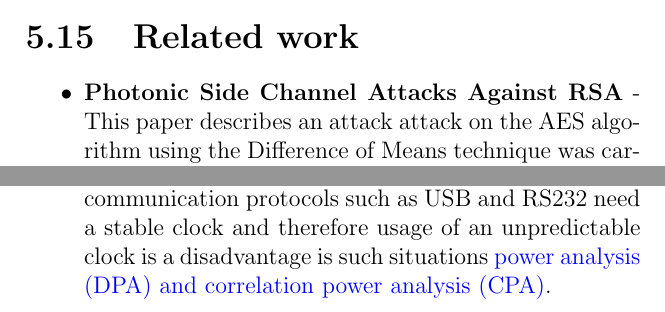
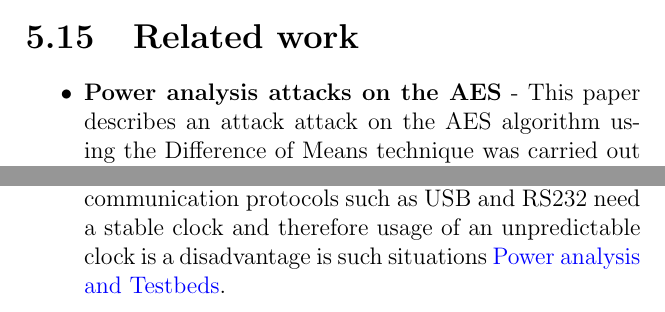
Before and after one commit to MahlerTom/UniversityCourseBookAOI, a LaTeX thesis (UniversityCourseBookAOI.tex, which reads chapters/05_Low_Data_Complexity_Power_EM_2.tex): two parts of pages 123 and 124 of 240, joined at a grey line, cut so that both start at the same text. Compiled offline with pdfLaTeX.

Commit message:
adding related work

```diff
--- a/chapters/05_Low_Data_Complexity_Power_EM_2.tex
+++ b/chapters/05_Low_Data_Complexity_Power_EM_2.tex
@@ -1232,7 +1232,7 @@ solver will fail. what can we do in this case? We try again.
 
     \section{Related work} \label{sec:RelatedWork}
     \begin{itemize}
-    \item \textbf{Photonic Side Channel Attacks Against RSA} - This paper describes an attack attack on the AES algorithm using the Difference of Means technique was carried out on a Field-Programmable Gate Array (FPGA) board.
+    \item \textbf{Power analysis attacks on the AES} - This paper describes an attack attack on the AES algorithm using the Difference of Means technique was carried out on a Field-Programmable Gate Array (FPGA) board.
      The work of Coron et al. described the idea of using the Weight Power Model and experimentation was conducted on a smart card chip. Brier et al. expanded the work on CPA by proposing the use of a Hamming distance power model in place of Hamming weight while results were presented from data gathered from attacking an 8-bit chip against AES.
      Alioto et al. proposed a novel CPA attack named Leakage Power Attack which is derived from the theory behind the Hamming Weight Power Model and results were conducted against a MC74ACT273N chip.
      Lastly, Mestiri et al. describes an attack on a SASEBO-GII board against the AES algorithm with the goal of comparing the Hamming distance model against another derivative of the CPA called the Switching Distance model
@@ -1255,6 +1255,6 @@ solver will fail. what can we do in this case? We try again.
     to collect and analyse large number of power traces which makes the attack more time consuming.
     But many communication protocols such as USB and RS232 need a stable clock and
     therefore usage of an unpredictable clock is a disadvantage is such situations
-    \href{https://arxiv.org/pdf/1801.00932.pdf}{power analysis (DPA) and correlation power analysis (CPA)}.
+    \href{https://arxiv.org/pdf/1801.00932.pdf}{Power analysis and Testbeds}.
 
     \end{itemize}
```
